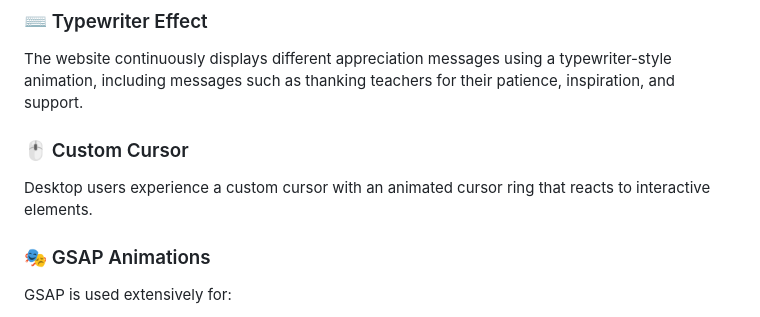
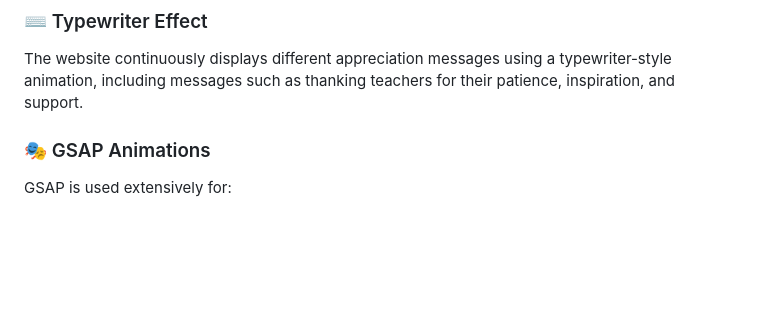
Before and after one commit to UfaqFatima786/Teachers-Day, a Markdown page: README.md, the part around the change. Drawn GitHub-style; blank space fills up the shorter version.

Commit message:
README
README.

```diff
--- a/README.md
+++ b/README.md
@@ -83,9 +83,6 @@ Users can generate random appreciation messages with a simple click, making each
 
 The website continuously displays different appreciation messages using a typewriter-style animation, including messages such as thanking teachers for their patience, inspiration, and support.
 
-### 🖱️ Custom Cursor
-
-Desktop users experience a custom cursor with an animated cursor ring that reacts to interactive elements.
 
 ### 🎭 GSAP Animations
 
```
